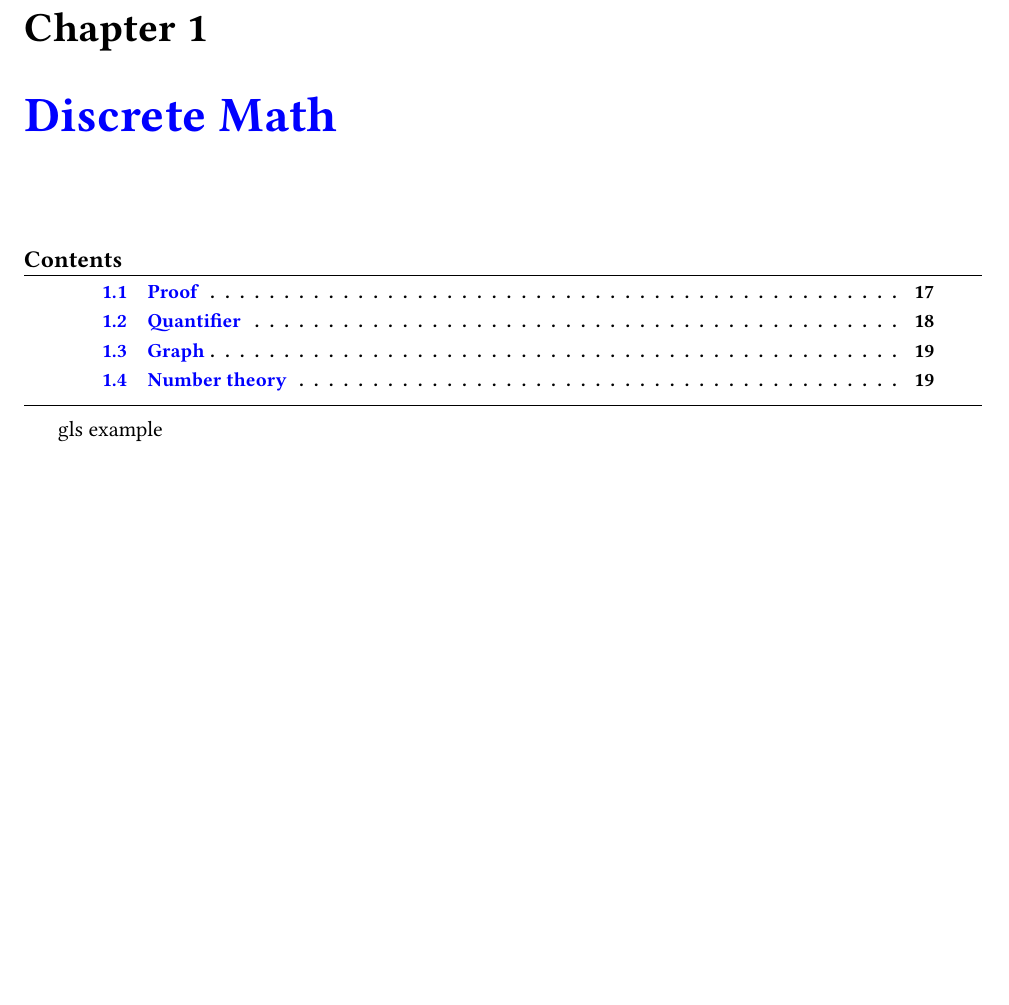
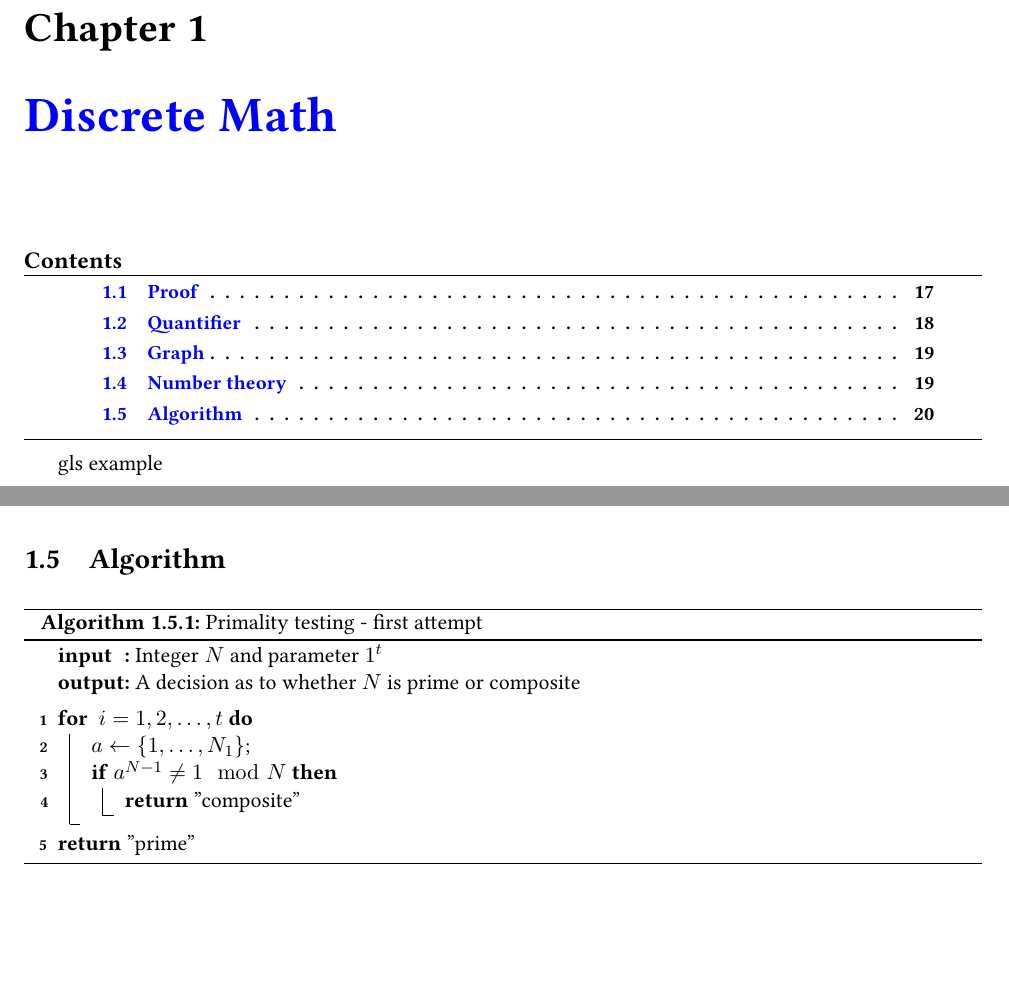
Before and after one commit to Jue-Xu/Latex-Template-for-Scientific-Style-Book, a LaTeX book (notes_template.tex, which reads chapter/discrete_math.tex): part of page 17 of 33 before the commit and two parts of pages 17 and 20 of 33 after it, the two joined at a grey line, cut so that both start at the same text, the shorter picture padded with empty space. Compiled offline with pdfLaTeX.

Commit message:
algorithm example

```diff
--- a/chapter/discrete_math.tex
+++ b/chapter/discrete_math.tex
@@ -38,3 +38,27 @@ Figure example
     \includegraphics[width=1\linewidth]{./figure/elliptic_curves.pdf}
     \caption{Elliptic curves \cite{childsUniversalComputationQuantum2009} }
 \end{figure}
+
+
+\section{Algorithm}
+% \begin{center}
+% \begin{minipage}{.9\linewidth}
+% algorithm2e
+% https://www.overleaf.com/learn/latex/Algorithms#The_algorithm2e_package
+\begin{algorithm}[H]
+    \SetKwInOut{Input}{input}
+    \SetKwInOut{Output}{output}
+    \Input{Integer $N$ and parameter $1^t$}
+    \Output{A decision as to whether $N$ is prime or composite}
+    \BlankLine
+    \For{ $i = 1,2, \ldots, t$} {
+        $a\leftarrow \qty{1,\dots,N_1}$\;
+        \If{$a^{N-1} \neq 1 \mod{N}$}
+    {\Return "composite"}
+    }
+    \Return "prime"
+    \caption{Primality testing - first attempt}
+    \label{alg:miller_rabin}
+\end{algorithm}
+% \end{minipage}
+% \end{center}
```
Also changed, not shown: notes_template.pdf.
